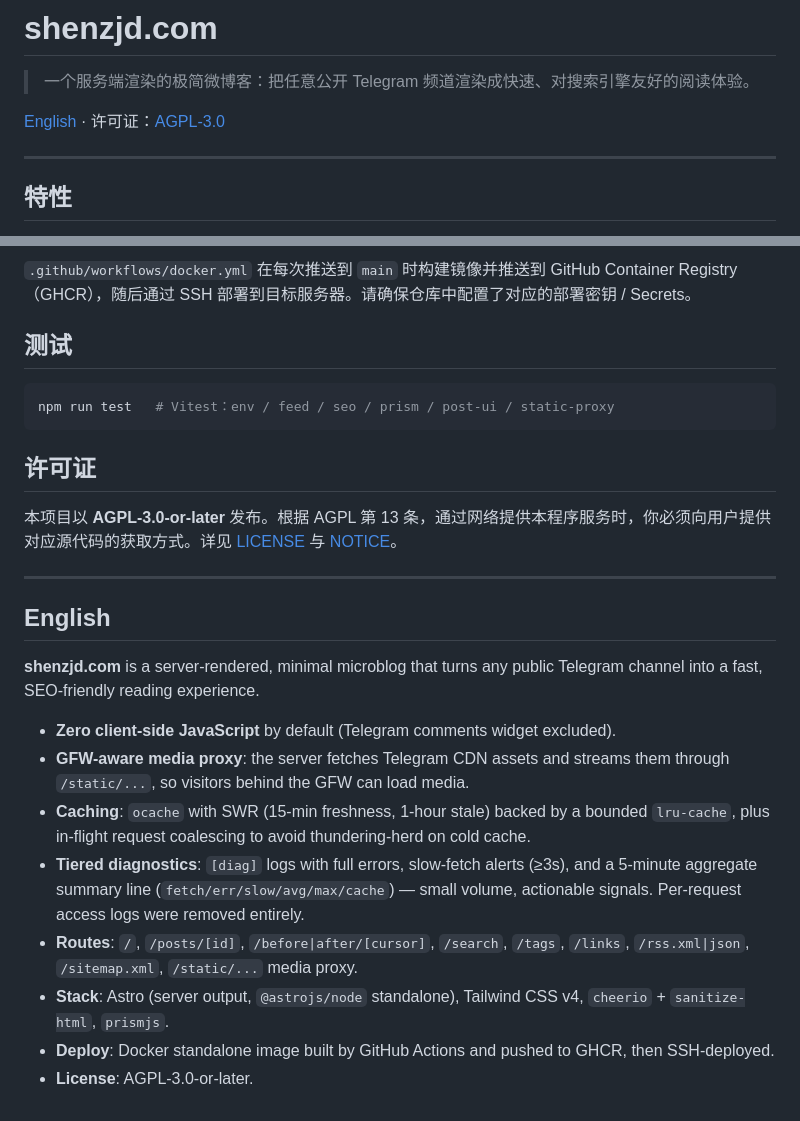
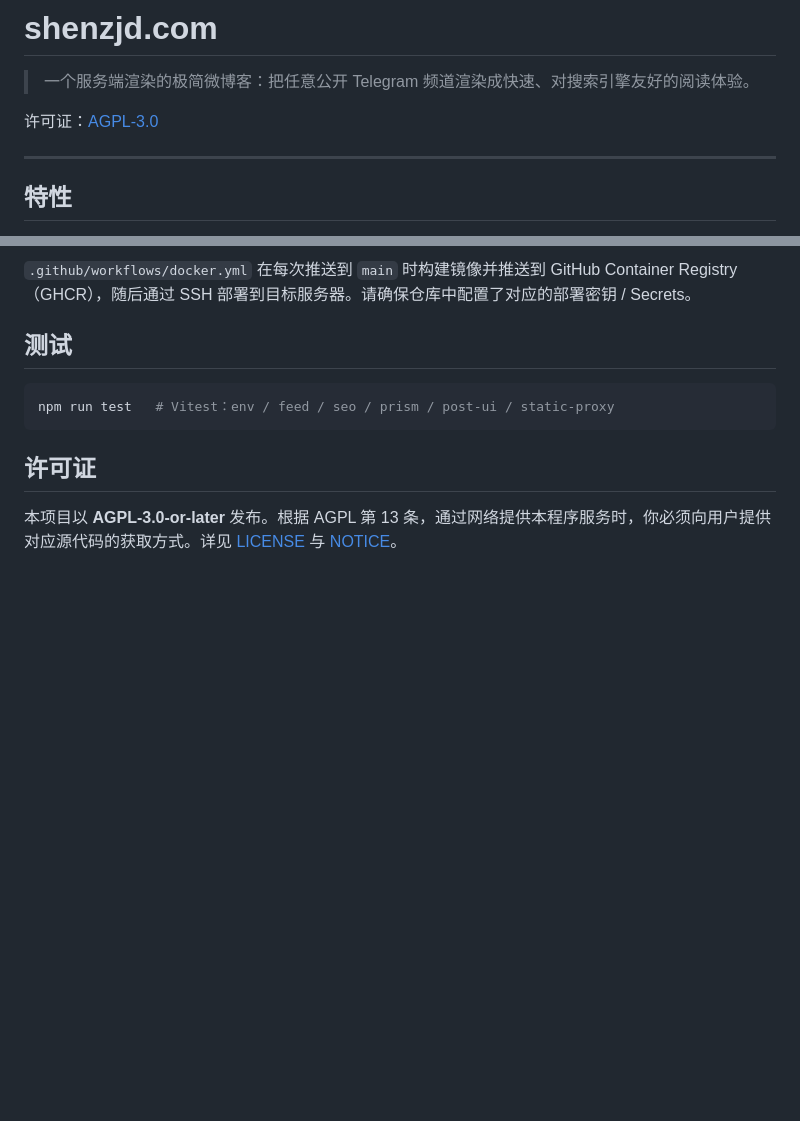
Before and after one commit to wu529778790/shenzjd.com, a Markdown page: README.md, 2 parts joined by grey strips. Rendered like a GitHub page; blank space fills up the shorter version.

Commit message:
docs: drop English section from README (Chinese-only)

```diff
--- a/README.md
+++ b/README.md
@@ -2,7 +2,7 @@
 
 > 一个服务端渲染的极简微博客：把任意公开 Telegram 频道渲染成快速、对搜索引擎友好的阅读体验。
 
-[English](#english) · 许可证：[AGPL-3.0](./LICENSE)
+许可证：[AGPL-3.0](./LICENSE)
 
 ---
 
@@ -144,18 +144,3 @@ npm run test   # Vitest：env / feed / seo / prism / post-ui / static-proxy
 ## 许可证
 
 本项目以 **AGPL-3.0-or-later** 发布。根据 AGPL 第 13 条，通过网络提供本程序服务时，你必须向用户提供对应源代码的获取方式。详见 [LICENSE](./LICENSE) 与 [NOTICE](./NOTICE)。
-
----
-
-## English
-
-**shenzjd.com** is a server-rendered, minimal microblog that turns any public Telegram channel into a fast, SEO-friendly reading experience.
-
-- **Zero client-side JavaScript** by default (Telegram comments widget excluded).
-- **GFW-aware media proxy**: the server fetches Telegram CDN assets and streams them through `/static/...`, so visitors behind the GFW can load media.
-- **Caching**: `ocache` with SWR (15-min freshness, 1-hour stale) backed by a bounded `lru-cache`, plus in-flight request coalescing to avoid thundering-herd on cold cache.
-- **Tiered diagnostics**: `[diag]` logs with full errors, slow-fetch alerts (≥3s), and a 5-minute aggregate summary line (`fetch/err/slow/avg/max/cache`) — small volume, actionable signals. Per-request access logs were removed entirely.
-- **Routes**: `/`, `/posts/[id]`, `/before|after/[cursor]`, `/search`, `/tags`, `/links`, `/rss.xml|json`, `/sitemap.xml`, `/static/...` media proxy.
-- **Stack**: Astro (server output, `@astrojs/node` standalone), Tailwind CSS v4, `cheerio` + `sanitize-html`, `prismjs`.
-- **Deploy**: Docker standalone image built by GitHub Actions and pushed to GHCR, then SSH-deployed.
-- **License**: AGPL-3.0-or-later.
```
